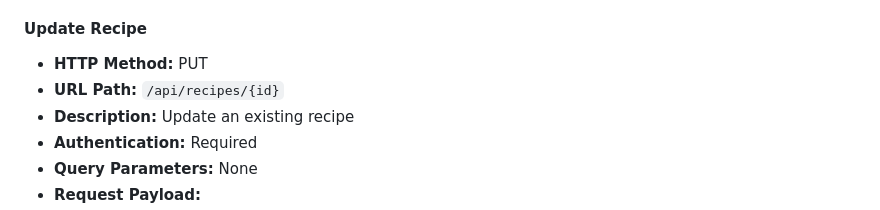
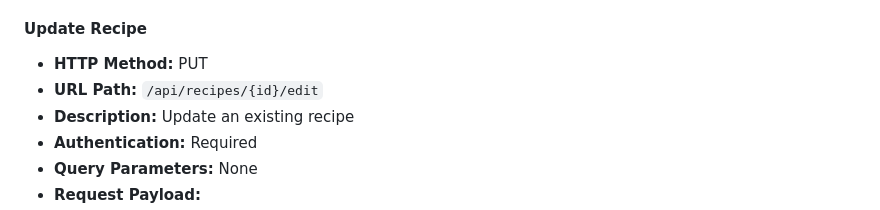
Before and after one commit to piotr921/10x-healthy-meal, a Markdown page: .ai/api-plan.md, the part around the change. GitHub-like rendering.

```diff
--- a/.ai/api-plan.md
+++ b/.ai/api-plan.md
@@ -191,7 +191,7 @@ The API exposes the following main resources mapped to database entities:
 
 #### Update Recipe
 - **HTTP Method:** PUT
-- **URL Path:** `/api/recipes/{id}`
+- **URL Path:** `/api/recipes/{id}/edit`
 - **Description:** Update an existing recipe
 - **Authentication:** Required
 - **Query Parameters:** None
```
Also changed, not shown: .ai/prd.md (+8 -0 lines), .ai/ui-plan.md (+16 -2 lines).
